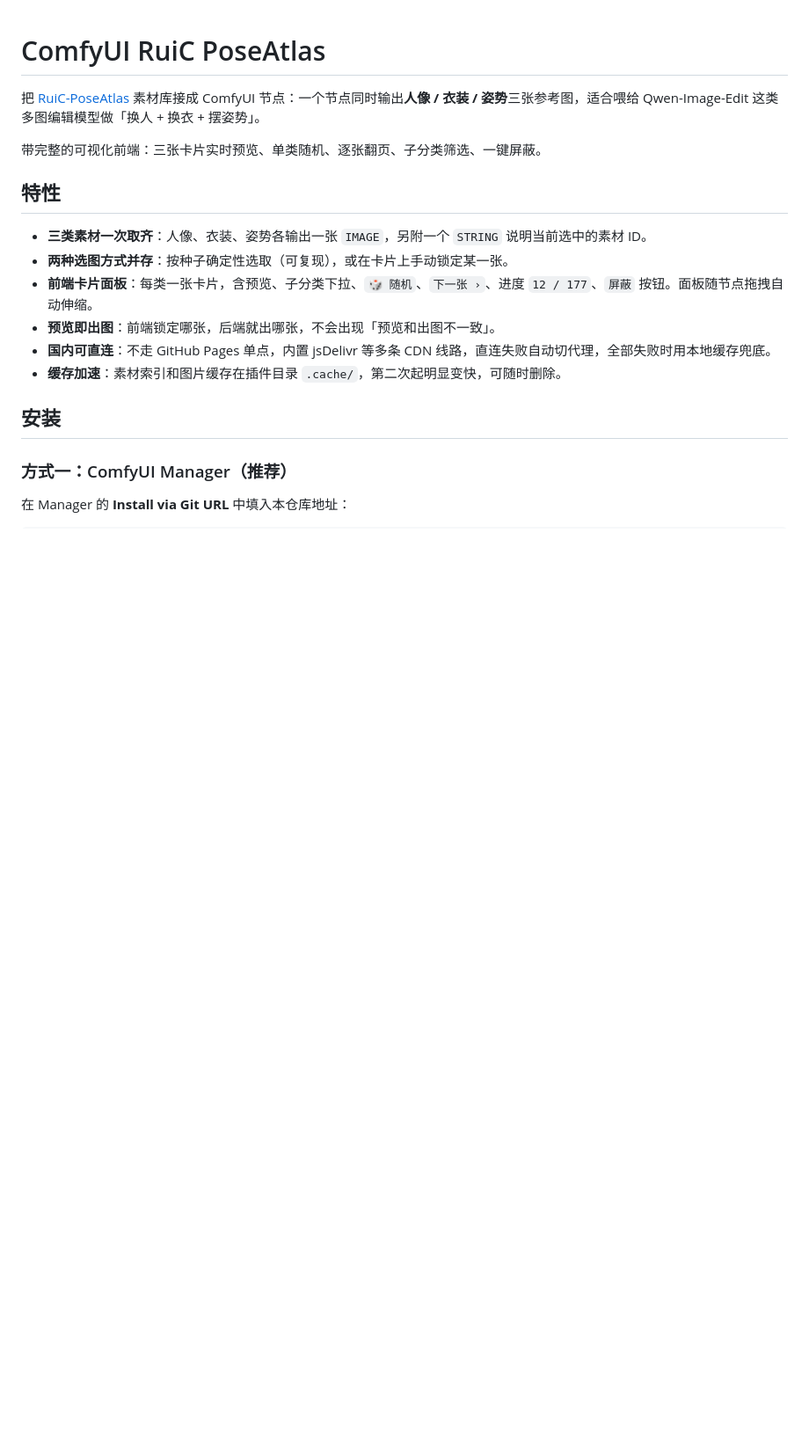
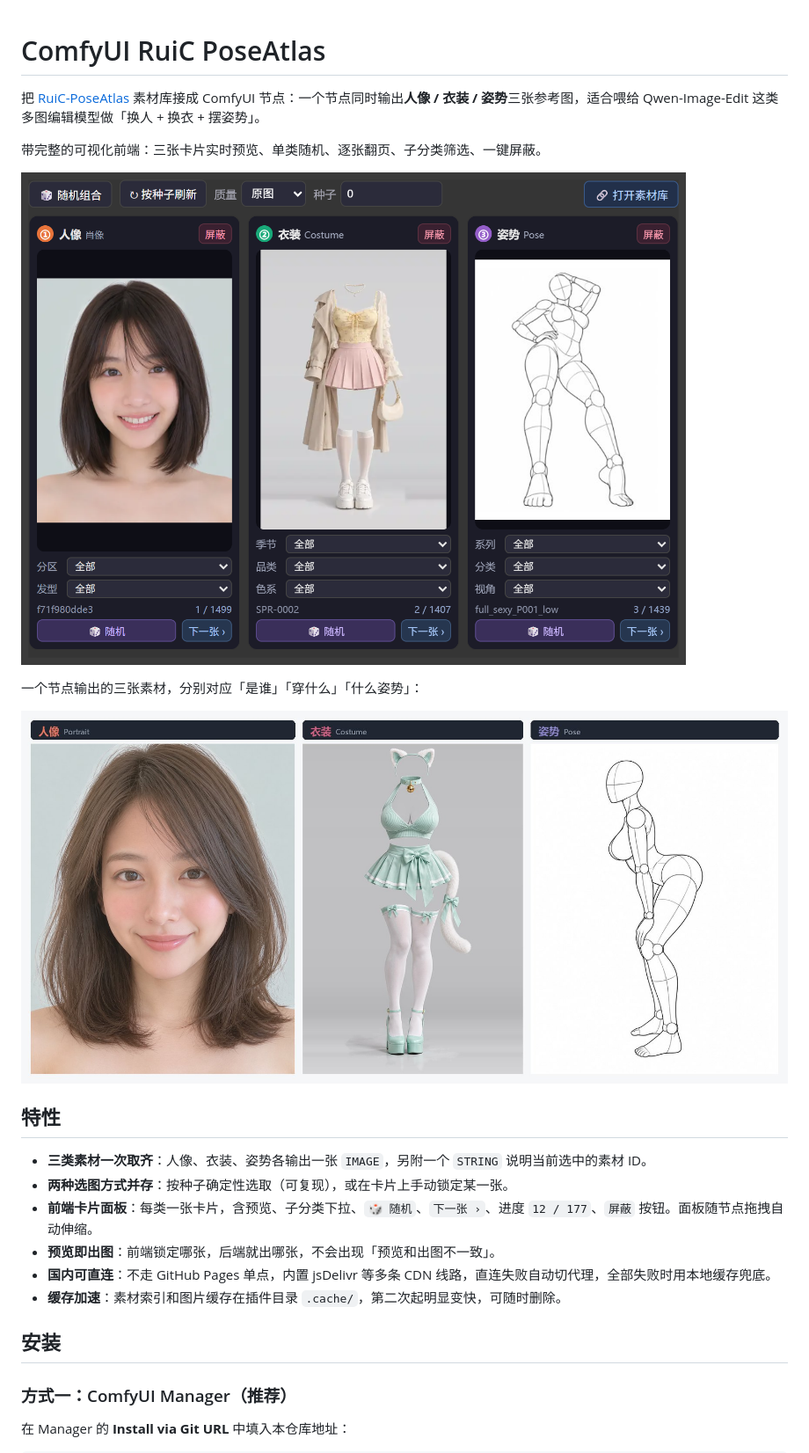
Before and after one commit to shutong-queyue/ComfyUI-RuiC-PoseAtlas, a Markdown page: README.md, the part around the change. Shown at 88% size. GitHub-like rendering; pictures changed too: docs/showcase.jpg (added), docs/ui.png (added); blank space fills up the shorter version.

Commit message:
docs: 增加 README 展示图
- docs/ui.png：节点面板实拍，三卡预览 + 顶栏控件
- docs/showcase.jpg：人像 / 衣装 / 姿势 三张输出示例（原图分辨率拼合）
- README 开头插入展示区，说明三张图分别对应什么

```diff
--- a/README.md
+++ b/README.md
@@ -3,6 +3,12 @@
 把 [RuiC-PoseAtlas](https://github.com/HRuiCcc/RuiC-PoseAtlas) 素材库接成 ComfyUI 节点：一个节点同时输出**人像 / 衣装 / 姿势**三张参考图，适合喂给 Qwen-Image-Edit 这类多图编辑模型做「换人 + 换衣 + 摆姿势」。
 
 带完整的可视化前端：三张卡片实时预览、单类随机、逐张翻页、子分类筛选、一键屏蔽。
+
+![节点面板：人像 / 衣装 / 姿势 三张卡片，顶部可切换质量与种子](docs/ui.png)
+
+一个节点输出的三张素材，分别对应「是谁」「穿什么」「什么姿势」：
+
+![人像 / 衣装 / 姿势 三类素材示例](docs/showcase.jpg)
 
 ## 特性
 
```
